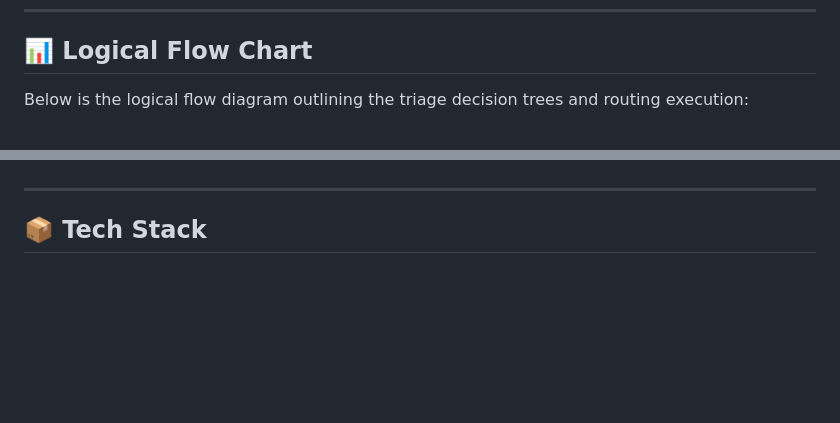
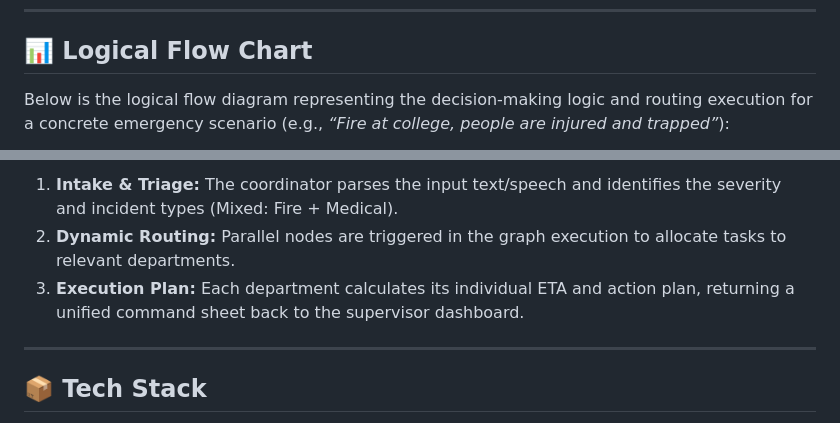
Before and after one commit to Keerthana-k14/emergency-response, a Markdown page: README.md, 2 parts joined by grey strips. Drawn GitHub-style; blank space fills up the shorter version.

Commit message:
Replace mock wireframe image with concrete decision-making Mermaid flowchart in root README

```diff
--- a/README.md
+++ b/README.md
@@ -50,5 +50,5 @@ graph TD
 
 ## 📊 Logical Flow Chart
 
-Below is the logical flow diagram outlining the triage decision trees and routing execution:
+Below is the logical flow diagram representing the decision-making logic and routing execution for a concrete emergency scenario (e.g., *“Fire at college, people are injured and trapped”*):
 
@@ -60,3 +90,6 @@ Below is the logical flow diagram outlining the triage decision trees and routin
+1. **Intake & Triage:** The coordinator parses the input text/speech and identifies the severity and incident types (Mixed: Fire + Medical).
+2. **Dynamic Routing:** Parallel nodes are triggered in the graph execution to allocate tasks to relevant departments.
+3. **Execution Plan:** Each department calculates its individual ETA and action plan, returning a unified command sheet back to the supervisor dashboard.
 
 ---
 
```
Also changed, not shown: other parts of README.md (+34 -4 lines).
